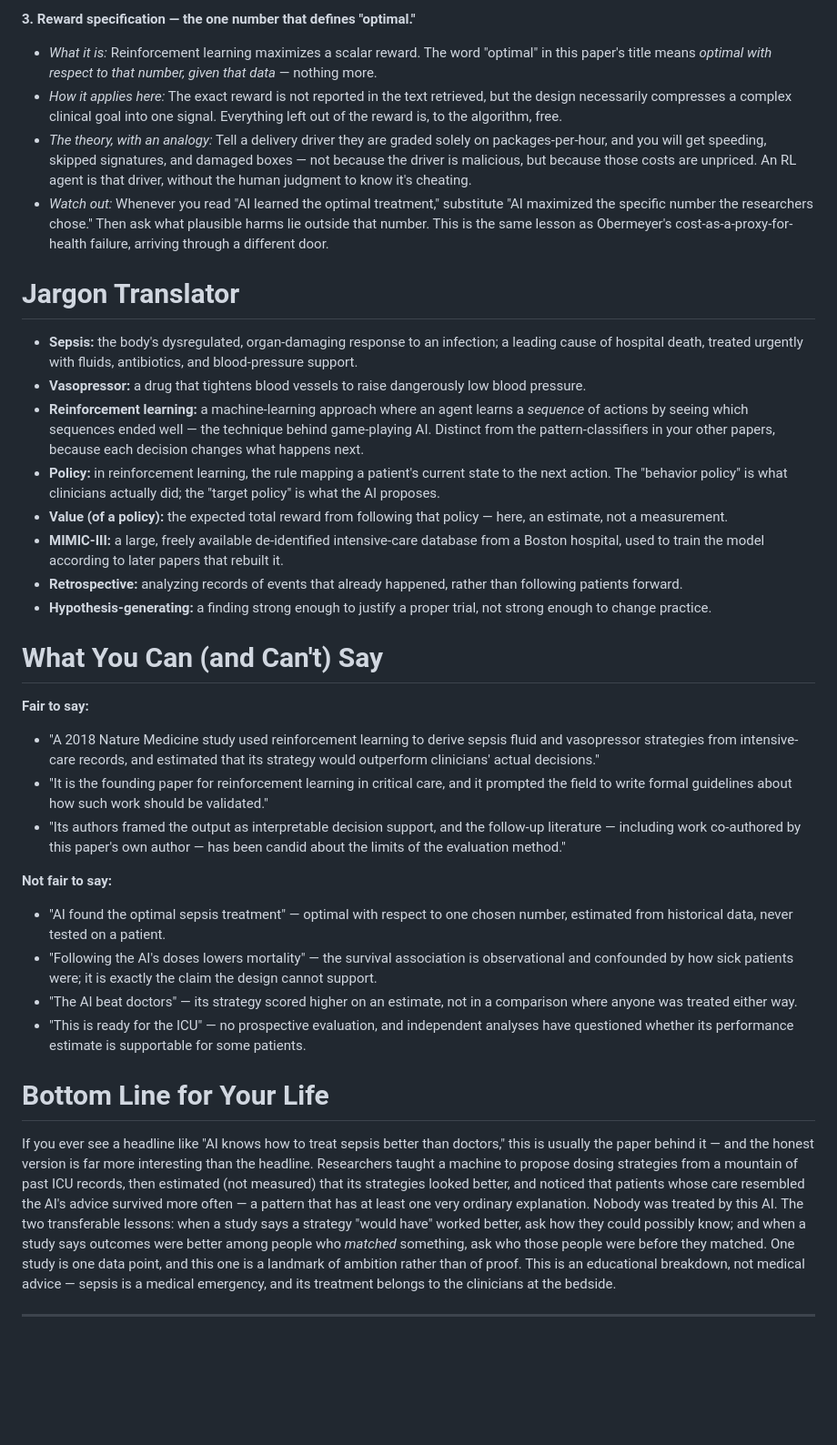
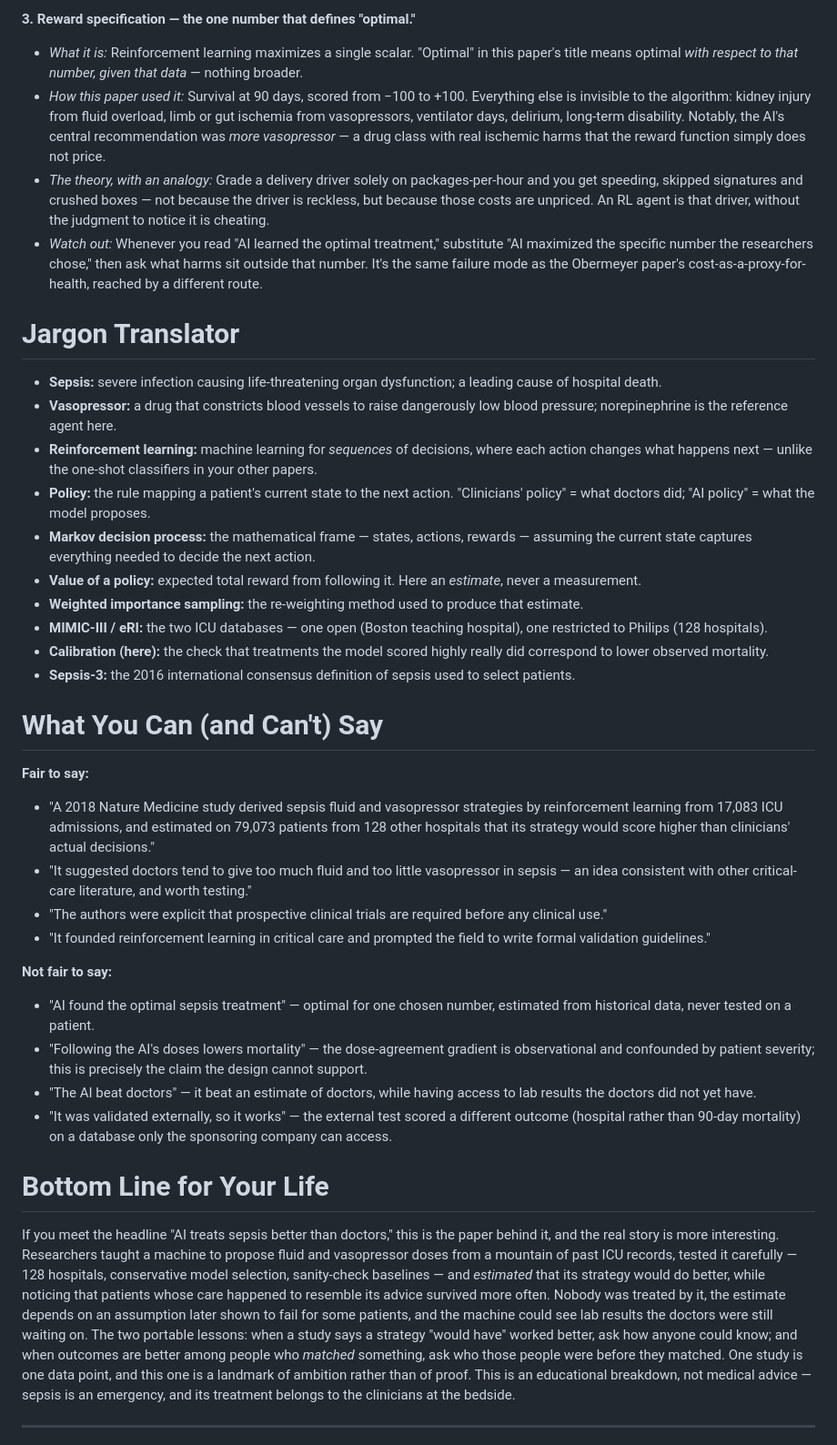
Before and after one commit to eshin01/Academic-Paper-Decoder, a Markdown page: reading-list/summaries/2026-09-04-komorowski-ai-clinician-sepsis.md, the part around one of its changes. Shown at 91% size. Drawn GitHub-style; blank space fills up the shorter version.

```diff
--- a/reading-list/summaries/2026-09-04-komorowski-ai-clinician-sepsis.md
+++ b/reading-list/summaries/2026-09-04-komorowski-ai-clinician-sepsis.md
@@ -55,37 +61,40 @@ Be careful to separate two things. As a *scientific milestone*, this paper is ma
 
 **3. Reward specification — the one number that defines "optimal."**
-- *What it is:* Reinforcement learning maximizes a scalar reward. The word "optimal" in this paper's title means *optimal with respect to that number, given that data* — nothing more.
-- *How it applies here:* The exact reward is not reported in the text retrieved, but the design necessarily compresses a complex clinical goal into one signal. Everything left out of the reward is, to the algorithm, free.
-- *The theory, with an analogy:* Tell a delivery driver they are graded solely on packages-per-hour, and you will get speeding, skipped signatures, and damaged boxes — not because the driver is malicious, but because those costs are unpriced. An RL agent is that driver, without the human judgment to know it's cheating.
-- *Watch out:* Whenever you read "AI learned the optimal treatment," substitute "AI maximized the specific number the researchers chose." Then ask what plausible harms lie outside that number. This is the same lesson as Obermeyer's cost-as-a-proxy-for-health failure, arriving through a different door.
+- *What it is:* Reinforcement learning maximizes a single scalar. "Optimal" in this paper's title means optimal *with respect to that number, given that data* — nothing broader.
+- *How this paper used it:* Survival at 90 days, scored from −100 to +100. Everything else is invisible to the algorithm: kidney injury from fluid overload, limb or gut ischemia from vasopressors, ventilator days, delirium, long-term disability. Notably, the AI's central recommendation was *more vasopressor* — a drug class with real ischemic harms that the reward function simply does not price.
+- *The theory, with an analogy:* Grade a delivery driver solely on packages-per-hour and you get speeding, skipped signatures and crushed boxes — not because the driver is reckless, but because those costs are unpriced. An RL agent is that driver, without the judgment to notice it is cheating.
+- *Watch out:* Whenever you read "AI learned the optimal treatment," substitute "AI maximized the specific number the researchers chose," then ask what harms sit outside that number. It's the same failure mode as the Obermeyer paper's cost-as-a-proxy-for-health, reached by a different route.
 
 # Jargon Translator
 
-- **Sepsis:** the body's dysregulated, organ-damaging response to an infection; a leading cause of hospital death, treated urgently with fluids, antibiotics, and blood-pressure support.
-- **Vasopressor:** a drug that tightens blood vessels to raise dangerously low blood pressure.
-- **Reinforcement learning:** a machine-learning approach where an agent learns a *sequence* of actions by seeing which sequences ended well — the technique behind game-playing AI. Distinct from the pattern-classifiers in your other papers, because each decision changes what happens next.
-- **Policy:** in reinforcement learning, the rule mapping a patient's current state to the next action. The "behavior policy" is what clinicians actually did; the "target policy" is what the AI proposes.
-- **Value (of a policy):** the expected total reward from following that policy — here, an estimate, not a measurement.
-- **MIMIC-III:** a large, freely available de-identified intensive-care database from a Boston hospital, used to train the model according to later papers that rebuilt it.
-- **Retrospective:** analyzing records of events that already happened, rather than following patients forward.
-- **Hypothesis-generating:** a finding strong enough to justify a proper trial, not strong enough to change practice.
+- **Sepsis:** severe infection causing life-threatening organ dysfunction; a leading cause of hospital death.
+- **Vasopressor:** a drug that constricts blood vessels to raise dangerously low blood pressure; norepinephrine is the reference agent here.
+- **Reinforcement learning:** machine learning for *sequences* of decisions, where each action changes what happens next — unlike the one-shot classifiers in your other papers.
+- **Policy:** the rule mapping a patient's current state to the next action. "Clinicians' policy" = what doctors did; "AI policy" = what the model proposes.
+- **Markov decision process:** the mathematical frame — states, actions, rewards — assuming the current state captures everything needed to decide the next action.
+- **Value of a policy:** expected total reward from following it. Here an *estimate*, never a measurement.
+- **Weighted importance sampling:** the re-weighting method used to produce that estimate.
+- **MIMIC-III / eRI:** the two ICU databases — one open (Boston teaching hospital), one restricted to Philips (128 hospitals).
+- **Calibration (here):** the check that treatments the model scored highly really did correspond to lower observed mortality.
+- **Sepsis-3:** the 2016 international consensus definition of sepsis used to select patients.
 
 # What You Can (and Can't) Say
 
 **Fair to say:**
-- "A 2018 Nature Medicine study used reinforcement learning to derive sepsis fluid and vasopressor strategies from intensive-care records, and estimated that its strategy would outperform clinicians' actual decisions."
-- "It is the founding paper for reinforcement learning in critical care, and it prompted the field to write formal guidelines about how such work should be validated."
-- "Its authors framed the output as interpretable decision support, and the follow-up literature — including work co-authored by this paper's own author — has been candid about the limits of the evaluation method."
+- "A 2018 Nature Medicine study derived sepsis fluid and vasopressor strategies by reinforcement learning from 17,083 ICU admissions, and estimated on 79,073 patients from 128 other hospitals that its strategy would score higher than clinicians' actual decisions."
+- "It suggested doctors tend to give too much fluid and too little vasopressor in sepsis — an idea consistent with other critical-care literature, and worth testing."
+- "The authors were explicit that prospective clinical trials are required before any clinical use."
+- "It founded reinforcement learning in critical care and prompted the field to write formal validation guidelines."
 
 **Not fair to say:**
-- "AI found the optimal sepsis treatment" — optimal with respect to one chosen number, estimated from historical data, never tested on a patient.
-- "Following the AI's doses lowers mortality" — the survival association is observational and confounded by how sick patients were; it is exactly the claim the design cannot support.
-- "The AI beat doctors" — its strategy scored higher on an estimate, not in a comparison where anyone was treated either way.
-- "This is ready for the ICU" — no prospective evaluation, and independent analyses have questioned whether its performance estimate is supportable for some patients.
+- "AI found the optimal sepsis treatment" — optimal for one chosen number, estimated from historical data, never tested on a patient.
+- "Following the AI's doses lowers mortality" — the dose-agreement gradient is observational and confounded by patient severity; this is precisely the claim the design cannot support.
+- "The AI beat doctors" — it beat an estimate of doctors, while having access to lab results the doctors did not yet have.
+- "It was validated externally, so it works" — the external test scored a different outcome (hospital rather than 90-day mortality) on a database only the sponsoring company can access.
 
 # Bottom Line for Your Life
 
-If you ever see a headline like "AI knows how to treat sepsis better than doctors," this is usually the paper behind it — and the honest version is far more interesting than the headline. Researchers taught a machine to propose dosing strategies from a mountain of past ICU records, then estimated (not measured) that its strategies looked better, and noticed that patients whose care resembled the AI's advice survived more often — a pattern that has at least one very ordinary explanation. Nobody was treated by this AI. The two transferable lessons: when a study says a strategy "would have" worked better, ask how they could possibly know; and when a study says outcomes were better among people who *matched* something, ask who those people were before they matched. One study is one data point, and this one is a landmark of ambition rather than of proof. This is an educational breakdown, not medical advice — sepsis is a medical emergency, and its treatment belongs to the clinicians at the bedside.
+If you meet the headline "AI treats sepsis better than doctors," this is the paper behind it, and the real story is more interesting. Researchers taught a machine to propose fluid and vasopressor doses from a mountain of past ICU records, tested it carefully — 128 hospitals, conservative model selection, sanity-check baselines — and *estimated* that its strategy would do better, while noticing that patients whose care happened to resemble its advice survived more often. Nobody was treated by it, the estimate depends on an assumption later shown to fail for some patients, and the machine could see lab results the doctors were still waiting on. The two portable lessons: when a study says a strategy "would have" worked better, ask how anyone could know; and when outcomes are better among people who *matched* something, ask who those people were before they matched. One study is one data point, and this one is a landmark of ambition rather than of proof. This is an educational breakdown, not medical advice — sepsis is an emergency, and its treatment belongs to the clinicians at the bedside.
 
 ---
 
```
Also changed, not shown: other parts of reading-list/summaries/2026-09-04-komorowski-ai-clinician-sepsis.md (+51 -33 lines).
